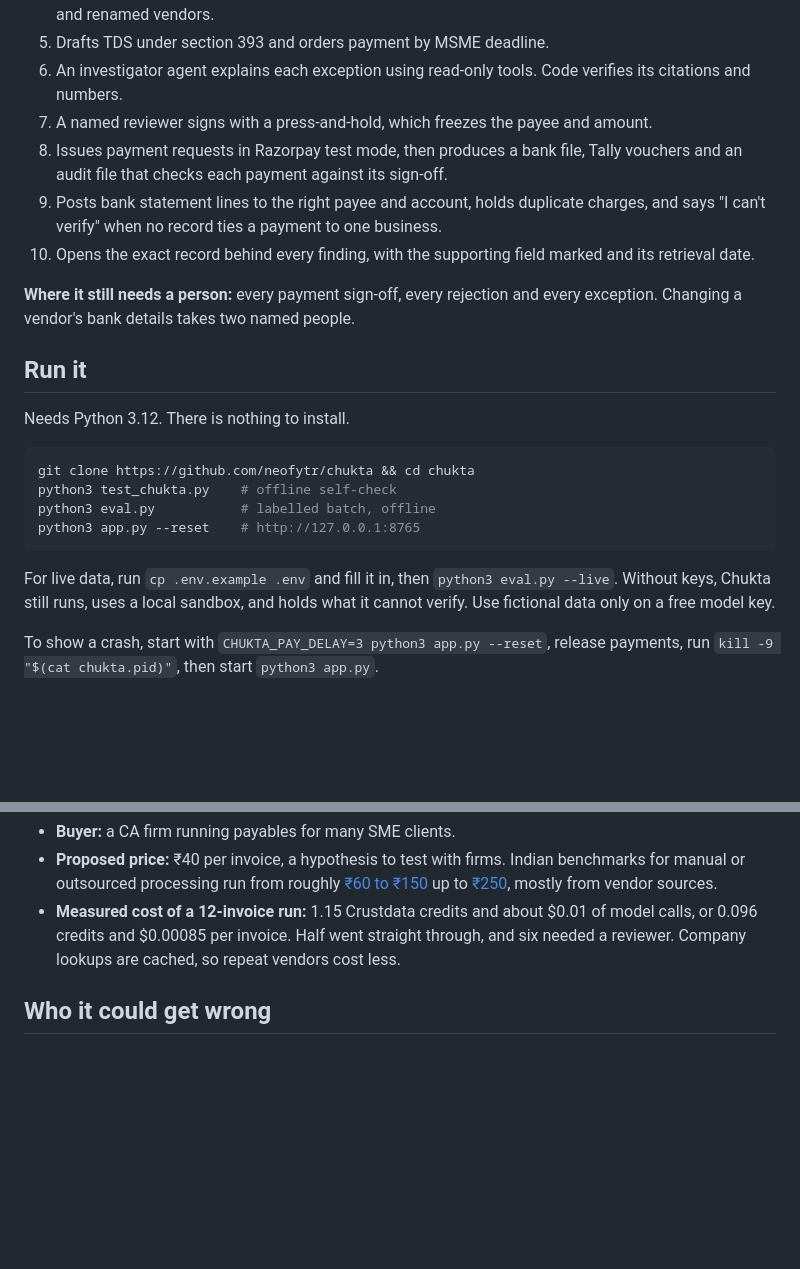
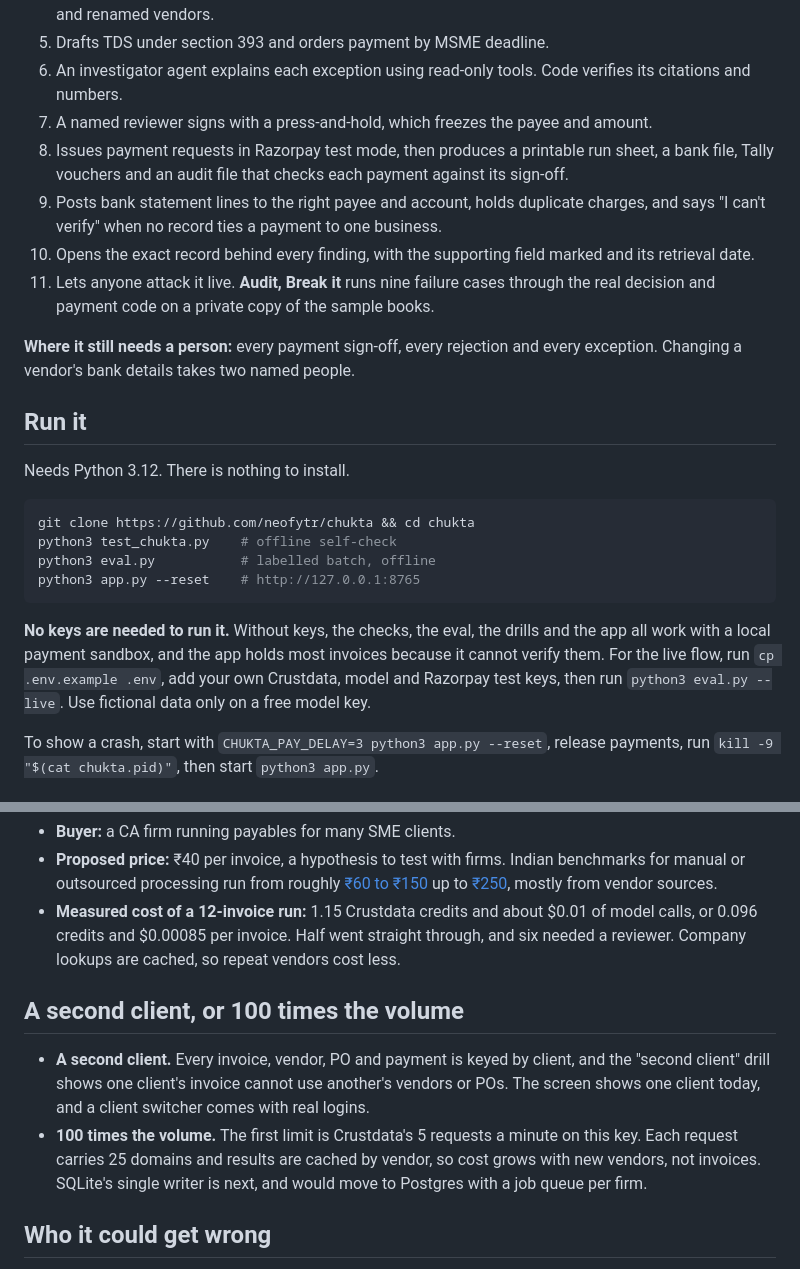
Before and after one commit to neofytr/chukta, a Markdown page: README.md, 2 parts joined by grey strips. Rendered like a GitHub page; blank space fills up the shorter version.

````diff
--- a/README.md
+++ b/README.md
@@ -29,9 +35,10 @@ ContextCon 05, BITS Pilani. Theme 6.1, The Payables Desk.
 5. Drafts TDS under section 393 and orders payment by MSME deadline.
 6. An investigator agent explains each exception using read-only tools. Code verifies its citations and numbers.
 7. A named reviewer signs with a press-and-hold, which freezes the payee and amount.
-8. Issues payment requests in Razorpay test mode, then produces a bank file, Tally vouchers and an audit file that checks each payment against its sign-off.
+8. Issues payment requests in Razorpay test mode, then produces a printable run sheet, a bank file, Tally vouchers and an audit file that checks each payment against its sign-off.
 9. Posts bank statement lines to the right payee and account, holds duplicate charges, and says "I can't verify" when no record ties a payment to one business.
 10. Opens the exact record behind every finding, with the supporting field marked and its retrieval date.
+11. Lets anyone attack it live. **Audit, Break it** runs nine failure cases through the real decision and payment code on a private copy of the sample books.
 
 **Where it still needs a person:** every payment sign-off, every rejection and every exception. Changing a vendor's bank details takes two named people.
 
@@ -46,7 +53,7 @@ python3 eval.py           # labelled batch, offline
 python3 app.py --reset    # http://127.0.0.1:8765
 ```
 
-For live data, run `cp .env.example .env` and fill it in, then `python3 eval.py --live`. Without keys, Chukta still runs, uses a local sandbox, and holds what it cannot verify. Use fictional data only on a free model key.
+**No keys are needed to run it.** Without keys, the checks, the eval, the drills and the app all work with a local payment sandbox, and the app holds most invoices because it cannot verify them. For the live flow, run `cp .env.example .env`, add your own Crustdata, model and Razorpay test keys, then run `python3 eval.py --live`. Use fictional data only on a free model key.
 
 To show a crash, start with `CHUKTA_PAY_DELAY=3 python3 app.py --reset`, release payments, run `kill -9 "$(cat chukta.pid)"`, then start `python3 app.py`.
 
@@ -104,6 +113,11 @@ The full build log is in [NOTES.md](NOTES.md), and each handbook requirement is
 - **Proposed price:** ₹40 per invoice, a hypothesis to test with firms. Indian benchmarks for manual or outsourced processing run from roughly [₹60 to ₹150](https://tallysolutions.com/accounting/the-roi-of-accounts-payable-automation-calculating-the-cost-of-a-manual-invoice/) up to [₹250](https://www.incorpx.io/accounts-payable-services), mostly from vendor sources.
 - **Measured cost of a 12-invoice run:** 1.15 Crustdata credits and about $0.01 of model calls, or 0.096 credits and $0.00085 per invoice. Half went straight through, and six needed a reviewer. Company lookups are cached, so repeat vendors cost less.
 
+## A second client, or 100 times the volume
+
+- **A second client.** Every invoice, vendor, PO and payment is keyed by client, and the "second client" drill shows one client's invoice cannot use another's vendors or POs. The screen shows one client today, and a client switcher comes with real logins.
+- **100 times the volume.** The first limit is Crustdata's 5 requests a minute on this key. Each request carries 25 domains and results are cached by vendor, so cost grows with new vendors, not invoices. SQLite's single writer is next, and would move to Postgres with a job queue per firm.
+
 ## Who it could get wrong
 
 - **An honest small vendor unknown to data sources.** It gets "I can't verify", never a fraud label. Established vendors are not held for this alone.
````
Also changed, not shown: other parts of README.md (+9 -1 lines), NOTES.md (+4 -0 lines), docs/demo-script.md (+13 -12 lines), docs/screens/break-it.png (added), docs/screens/review.png (added), docs/screens/run-sheet.png (added), docs/screens/today.png (added), 2 other files.
